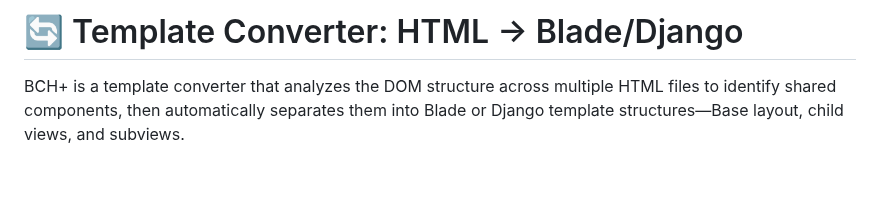
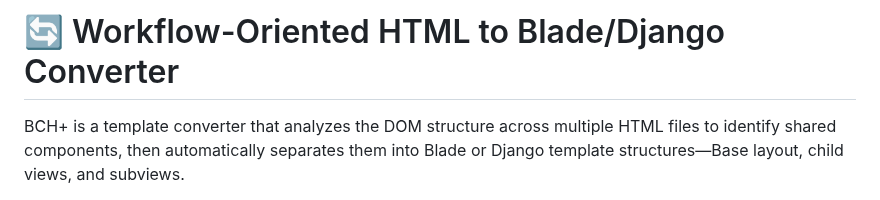
Before and after one commit to 32naosummitkiya26-collab/Blade-Convert-Hub-Plus, a Markdown page: README.md, the part around the change. GitHub-like rendering; blank space fills up the shorter version.

```diff
--- a/README.md
+++ b/README.md
@@ -1,4 +1,4 @@
-# 🔄 Template Converter: HTML -> Blade/Django
+# 🔄 Workflow-Oriented HTML to Blade/Django Converter
 BCH+ is a template converter that analyzes the DOM structure across multiple HTML files to identify shared components, then automatically separates them into Blade or Django template structures—Base layout, child views, and subviews.
 
 ![2](https://github.com/user-attachments/assets/a249c176-a209-4933-8996-e16cb16e423f) 　![3](https://github.com/user-attachments/assets/d83d35df-7c9e-4b84-bdec-e98198916ae3)
```
